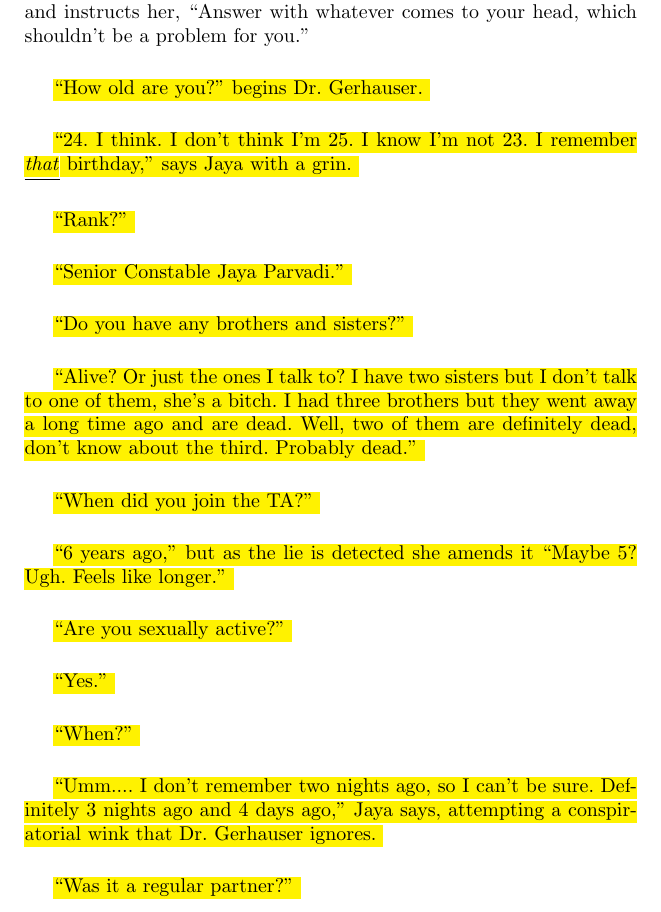
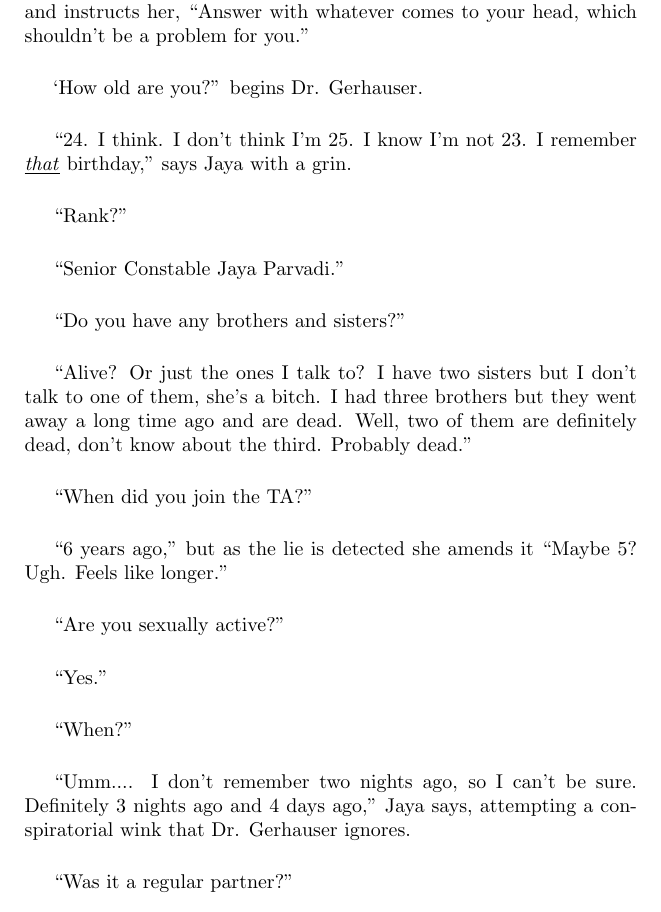
Before and after one commit to sithel/google-book-exporter, a LaTeX thesis (4T/main.ltx, which reads 4T/ch11.tex): part of page 160 of 249, cut so that both start at the same text. Compiled offline with pdfLaTeX.

Commit message:
UGH... removing large hl block because apparently multi-page hl breaks page numbering?? wat?

```diff
--- a/4T/ch11.tex
+++ b/4T/ch11.tex
@@ -478,9 +478,9 @@ Dr. Gerhauser asks how Jaya is doing and she says that she's feeling much better
 
 Dr. Gerhauser takes Jaya's blood pressure and tells her to lie down on the examination bench.  She places the cap on Jaya's head and instructs her, ``Answer with whatever comes to your head, which shouldn't be a problem for you.''
 
-\hl{``How old are you?'' begins Dr. Gerhauser.
+`How old are you?'' begins Dr. Gerhauser.
 
-``24.  I think.  I don't think I'm 25.  I know I'm not 23. I remember }\underline{\hl{\textit{that}}}\hl{ birthday,'' says Jaya with a grin.
+``24.  I think.  I don't think I'm 25.  I know I'm not 23. I remember \underline{\textit{that}} birthday,'' says Jaya with a grin.
 
 ``Rank?''
 
```
Also changed, not shown: 4T/ch11.tex (4 more changed lines).
